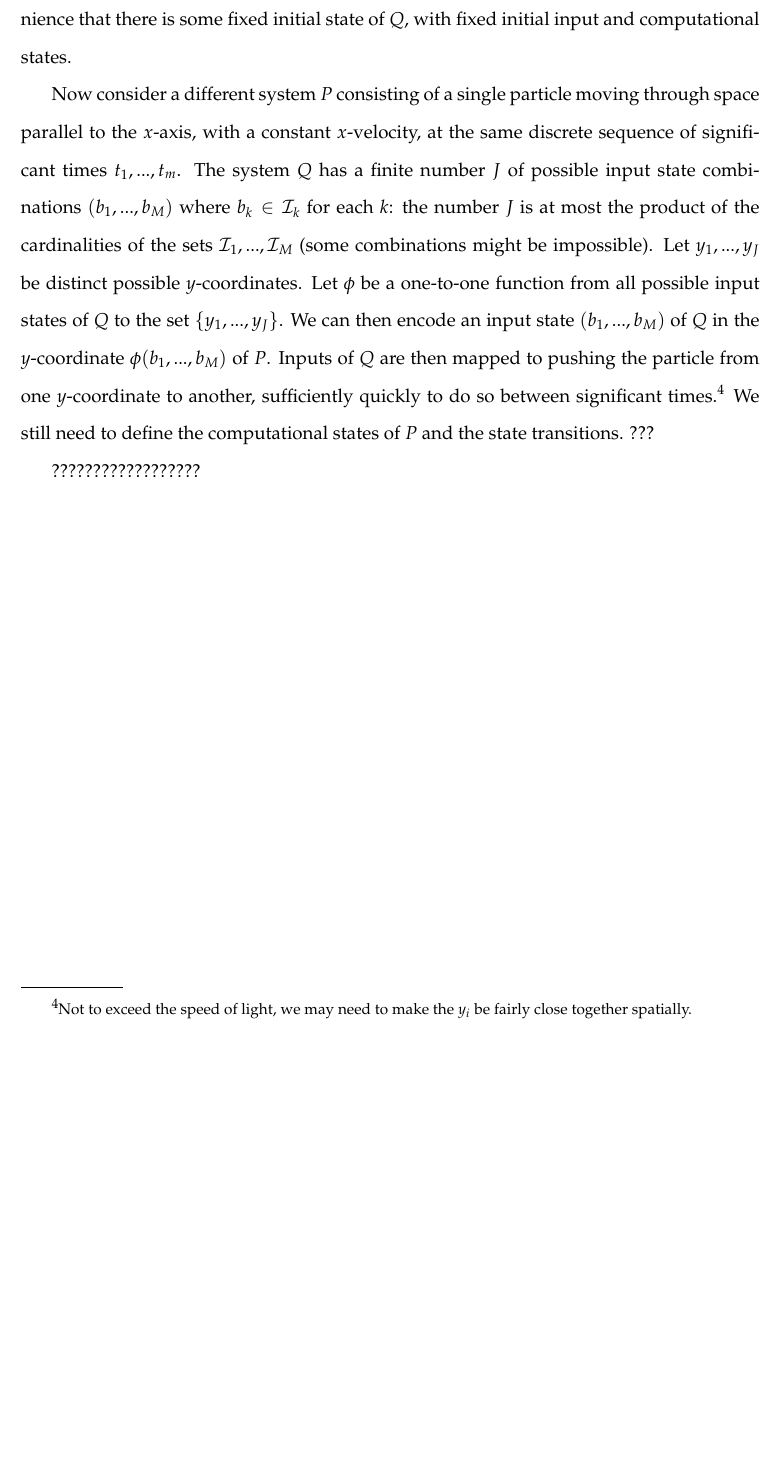
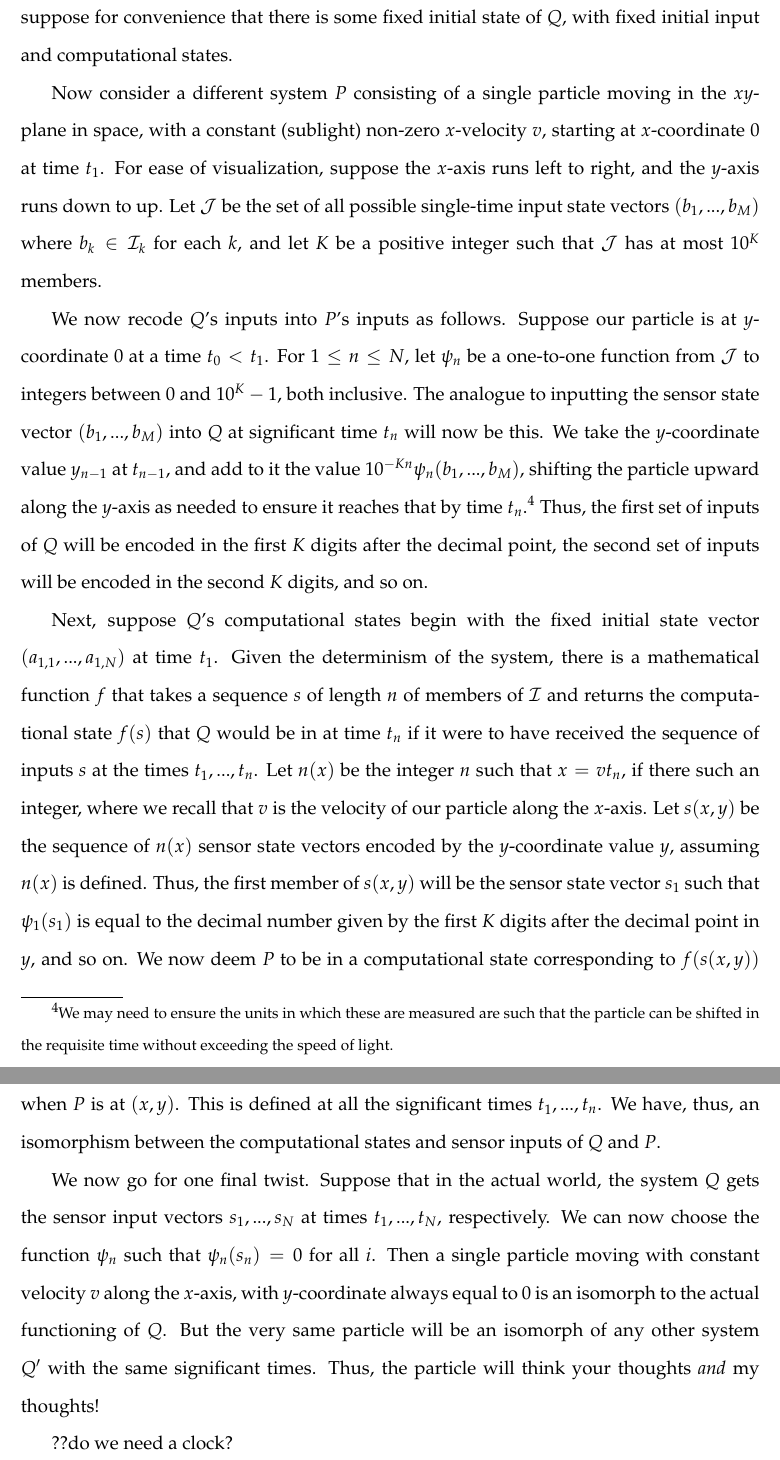
Before and after one commit to arpruss/norms-and-forms, a LaTeX thesis (document.tex, which reads chapter6.tex): part of page 164 of 203 before the commit and two parts of pages 164 and 165 of 204 after it, the two joined at a grey line, cut so that both start at the same text, the shorter picture padded with empty space. Compiled offline with pdfLaTeX.

Commit message:
particle computing

```diff
--- a/chapter6.tex
+++ b/chapter6.tex
@@ -293,17 +295,39 @@ the set of times during the system's lifetime, and with the transition rule that
 from an external clock.} Presumably any deterministic analog system can be approximated by such a system $Q$ to aribitrarily high precision.
 We suppose for convenience that there is some fixed initial state of $Q$, with fixed initial input and computational states.
 
-Now consider a different system $P$ consisting of a single particle moving through space parallel to the $x$-axis, with a constant $x$-velocity,
-at the same discrete sequence of significant times $t_1,...,t_m$. The system $Q$ has a finite number $J$ of possible input state
-combinations $(b_1,...,b_M)$
-where $b_k \in\scr I_k$ for each $k$: the number $J$ is at most the product of the cardinalities of the sets $\scr I_1,...,\scr I_M$ (some
-combinations might be impossible).
-Let $y_1,...,y_J$ be distinct possible $y$-coordinates. Let $\phi$ be a one-to-one function from all possible input states of $Q$
-to the set $\{ y_1,...,y_J \}$. We can then encode an input state $(b_1,...,b_M)$ of $Q$ in the $y$-coordinate $\phi(b_1,...,b_M)$ of $P$.
-Inputs of $Q$ are then mapped to pushing the particle from one $y$-coordinate to another, sufficiently quickly to do so between
-significant times.\footnote{Not to exceed the speed of light, we may need to make the $y_i$ be fairly close together spatially.}
-We still need to define the computational states of $P$ and the state transitions. ???
+Now consider a different system $P$ consisting of a single particle moving in the $xy$-plane in space, with a constant
+(sublight) non-zero $x$-velocity $v$, starting at $x$-coordinate $0$ at time $t_1$. For ease of visualization, suppose the $x$-axis
+runs left to right, and the $y$-axis runs down to up.
+Let $\scr J$ be the set of all possible
+single-time input state vectors $(b_1,...,b_M)$ where $b_k \in\scr I_k$ for each $k$, and let $K$ be a positive integer such
+that $\scr J$ has at most $10^K$ members.
 
-??????????????????
+We now recode $Q$'s inputs into $P$'s inputs as follows. Suppose our particle is at $y$-coordinate $0$ at a time $t_0<t_1$.
+For $1\le n\le N$, let $\psi_n$ be a one-to-one function from $\scr J$ to integers between $0$ and $10^K-1$, both inclusive. The analogue
+to inputting the sensor state vector $(b_1,...,b_M)$ into $Q$ at significant time $t_n$ will now be this. We take
+the $y$-coordinate value $y_{n-1}$ at $t_{n-1}$, and add to it the value $10^{-Kn} \psi_n(b_1,...,b_M)$, shifting the particle
+upward along the $y$-axis as needed to ensure it reaches that by time $t_n$.\footnote{We may need to ensure the units in which
+these are measured are such that the particle can be shifted in the requisite time without exceeding the speed of light.} Thus,
+the first set of inputs of $Q$ will be encoded in the first $K$ digits after the decimal point, the second set of inputs
+will be encoded in the second $K$ digits, and so on.
+
+Next, suppose $Q$'s computational states begin with the fixed initial state vector $(a_{1,1},...,a_{1,N})$ at time $t_1$. Given
+the determinism of the system, there is a mathematical function $f$ that takes a sequence $s$ of length $n$ of members of $\scr I$
+and returns the computational state $f(s)$ that $Q$ would be in at time $t_n$ if it were to have received the sequence of inputs $s$
+at the times $t_1,...,t_n$. Let $n(x)$ be the integer $n$ such that $x=v t_n$, if there such an integer, where we recall that
+$v$ is the velocity of our particle along the $x$-axis. Let $s(x,y)$ be the sequence of $n(x)$ sensor state vectors encoded
+by the $y$-coordinate value $y$, assuming $n(x)$ is defined. Thus, the first member of $s(x,y)$ will be the sensor state vector
+$s_1$ such that $\psi_1(s_1)$ is equal to the decimal number given by the first $K$ digits after the decimal point in $y$, and so on.
+We now deem $P$ to be in a computational state corresponding to $f(s(x,y))$ when $P$ is at $(x,y)$. This is defined at all the
+significant times $t_1,...,t_n$. We have, thus, an isomorphism between the computational states and sensor inputs of $Q$ and $P$.
+
+We now go for one final twist. Suppose that in the actual world, the
+system $Q$ gets the sensor input vectors $s_1,...,s_N$ at times $t_1,...,t_N$, respectively. We can now choose the
+function $\psi_n$ such that $\psi_n(s_n)=0$ for all $i$. Then a single particle moving with constant velocity
+$v$ along the $x$-axis, with $y$-coordinate always equal to $0$ is an isomorph to the actual functioning of $Q$.
+But the very same particle will be an isomorph of any other system $Q'$ with the same significant times. Thus,
+the particle will think your thoughts \textit{and} my thoughts!
+
+??do we need a clock?
 
 \chaptertail
```
Also changed, not shown: document.pdf, chapter6.tex (4 more changed lines).
